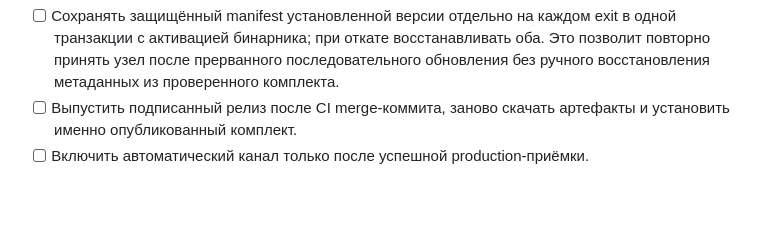
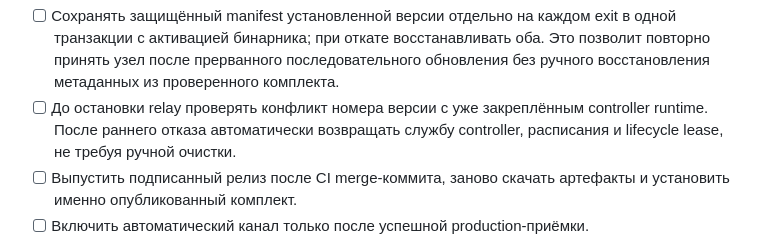
Before and after one commit to NikitaDmitryuk/ultra, a Markdown page: TODO.md, the part around the change. Rendered like a GitHub page; blank space fills up the shorter version.

Commit message:
Track controller identity preflight and recovery

```diff
--- a/TODO.md
+++ b/TODO.md
@@ -43,6 +43,9 @@
   в одной транзакции с активацией бинарника; при откате восстанавливать оба.
   Это позволит повторно принять узел после прерванного последовательного обновления
   без ручного восстановления метаданных из проверенного комплекта.
+- [ ] До остановки relay проверять конфликт номера версии с уже закреплённым
+  controller runtime. После раннего отказа автоматически возвращать службу
+  controller, расписания и lifecycle lease, не требуя ручной очистки.
 - [ ] Выпустить подписанный релиз после CI merge-коммита, заново скачать артефакты
   и установить именно опубликованный комплект.
 - [ ] Включить автоматический канал только после успешной production-приёмки.
```
